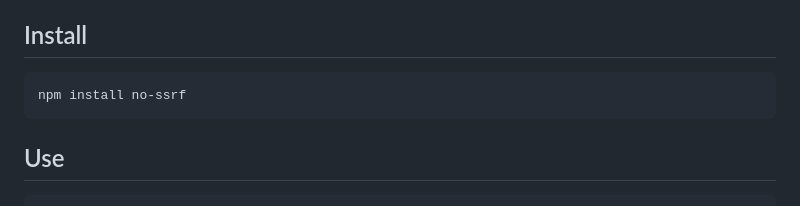
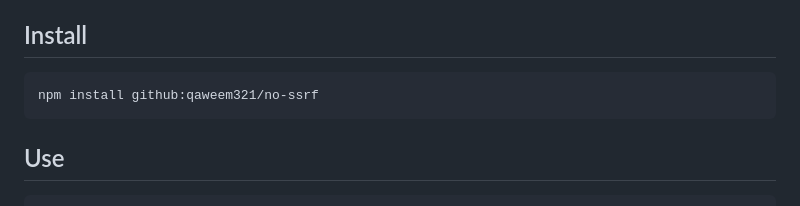
Before and after one commit to qaweem321/no-ssrf, a Markdown page: README.md, the part around the change. Drawn GitHub-style.

Commit message:
README: install from GitHub until the npm release
Co-Authored-By: Claude Opus 5.5 <noreply@anthropic.com>

````diff
--- a/README.md
+++ b/README.md
@@ -25,7 +25,7 @@ public address when you check and a private one when you connect.
 ## Install
 
 ```bash
-npm install no-ssrf
+npm install github:qaweem321/no-ssrf
 ```
 
 ## Use
````
